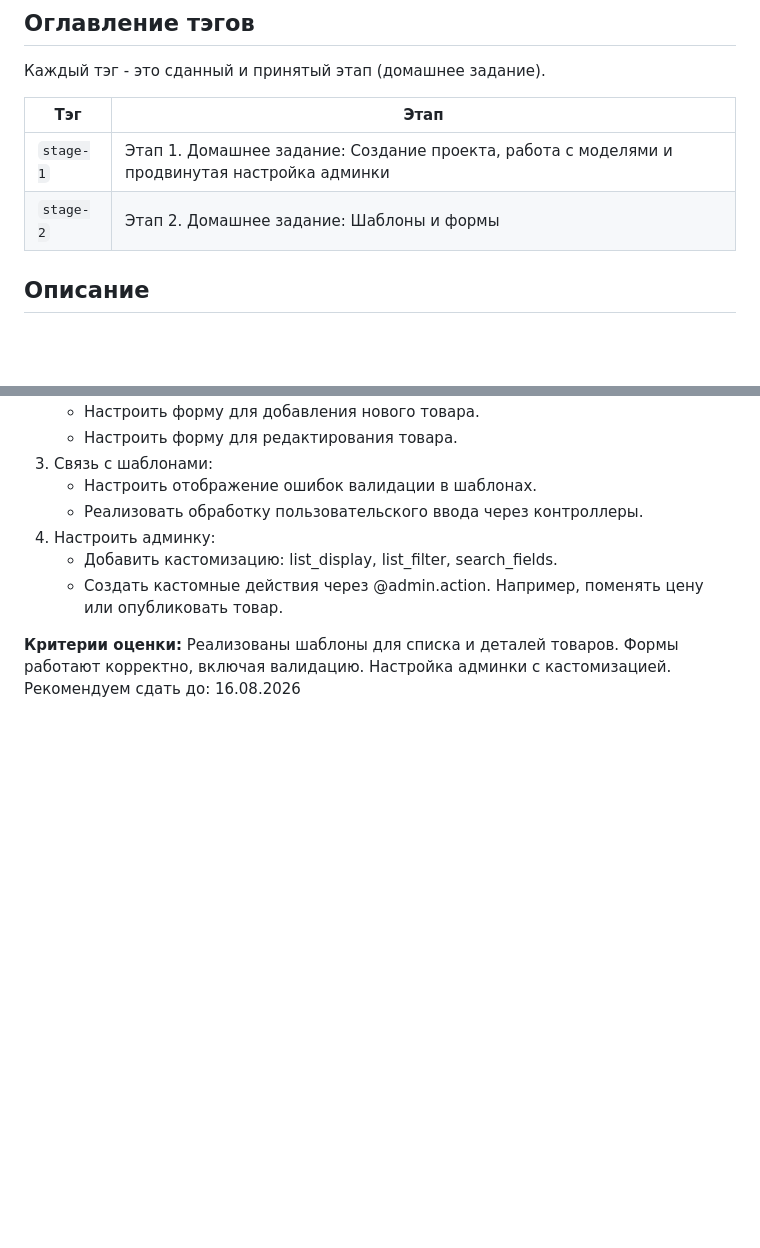
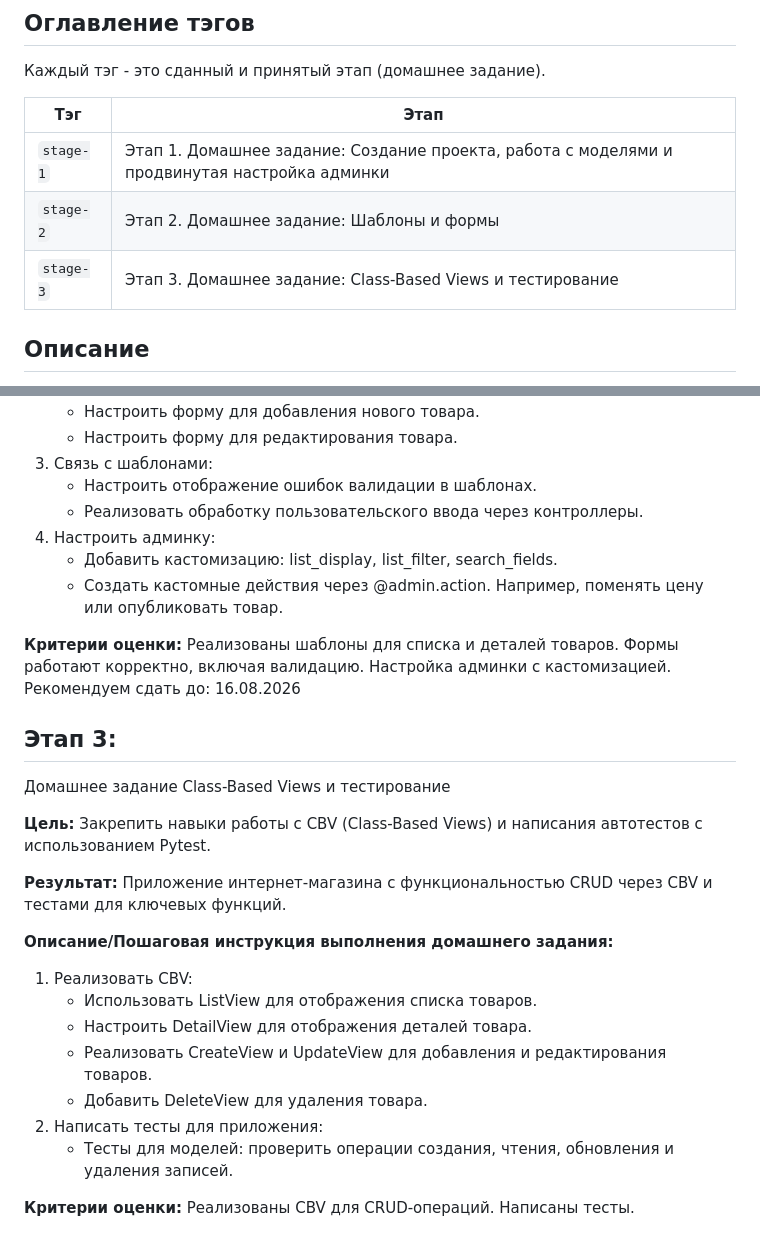
Before and after one commit to imatukin/otus-python-project, a Markdown page: README.md, 2 parts joined by grey strips. GitHub-like rendering; blank space fills up the shorter version.

Commit message:
README: описание этапа 3

```diff
--- a/README.md
+++ b/README.md
@@ -7,10 +7,11 @@
 ## Оглавление тэгов
 Каждый тэг - это сданный и принятый этап (домашнее задание).
 
-| Тэг        | Этап                                                                                          |
-|------------|-----------------------------------------------------------------------------------------------|
-| `stage-1`  | Этап 1. Домашнее задание: Создание проекта, работа с моделями и продвинутая настройка админки |
-| `stage-2`  | Этап 2. Домашнее задание: Шаблоны и формы                                                     |
+| Тэг       | Этап                                                                                          |
+|-----------|-----------------------------------------------------------------------------------------------|
+| `stage-1` | Этап 1. Домашнее задание: Создание проекта, работа с моделями и продвинутая настройка админки |
+| `stage-2` | Этап 2. Домашнее задание: Шаблоны и формы                                                     |
+| `stage-3` | Этап 3. Домашнее задание: Class-Based Views и тестирование                                    |
 
 ## Описание
 "Дневник читателя" (bookshelf_app) - это сайт на котором пользователи могут писать свои отзывы о прочитанных книгах.
@@ -131,3 +133,27 @@ python manage.py runserver
 Формы работают корректно, включая валидацию.
 Настройка админки с кастомизацией.
 Рекомендуем сдать до: 16.08.2026
+
+
+## Этап 3:
+Домашнее задание
+Class-Based Views и тестирование
+
+**Цель:**
+Закрепить навыки работы с CBV (Class-Based Views) и написания автотестов с использованием Pytest.
+
+**Результат:**
+Приложение интернет-магазина с функциональностью CRUD через CBV и тестами для ключевых функций.
+
+**Описание/Пошаговая инструкция выполнения домашнего задания:**
+1. Реализовать CBV:
+   - Использовать ListView для отображения списка товаров.
+   - Настроить DetailView для отображения деталей товара.
+   - Реализовать CreateView и UpdateView для добавления и редактирования товаров.
+   - Добавить DeleteView для удаления товара.
+2. Написать тесты для приложения:
+   - Тесты для моделей: проверить операции создания, чтения, обновления и удаления записей.
+
+**Критерии оценки:**
+Реализованы CBV для CRUD-операций.
+Написаны тесты.
```
Also changed, not shown: other parts of README.md (+1 -0 lines).
